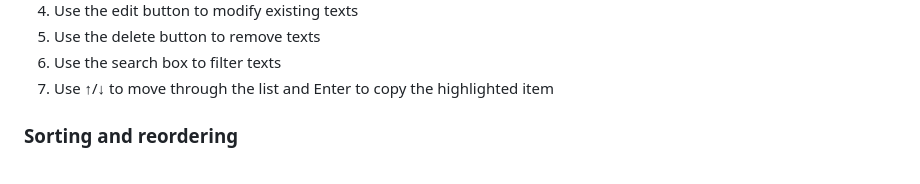
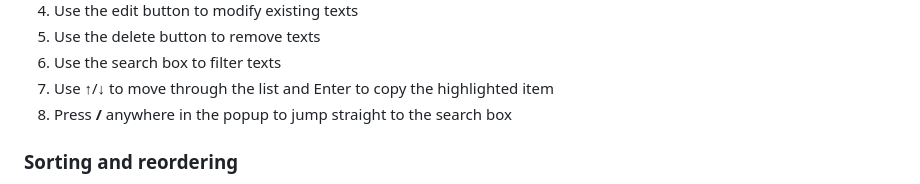
Before and after one commit to seoz/clipboard, a Markdown page: README.md, the part around the change. Rendered like a GitHub page.

```diff
--- a/README.md
+++ b/README.md
@@ -67,6 +67,7 @@ page if you want one there.
 5. Use the delete button to remove texts
 6. Use the search box to filter texts
 7. Use ↑/↓ to move through the list and Enter to copy the highlighted item
+8. Press **/** anywhere in the popup to jump straight to the search box
 
 ### Sorting and reordering
 
```
Also changed, not shown: DESIGN.md (+2 -0 lines).
